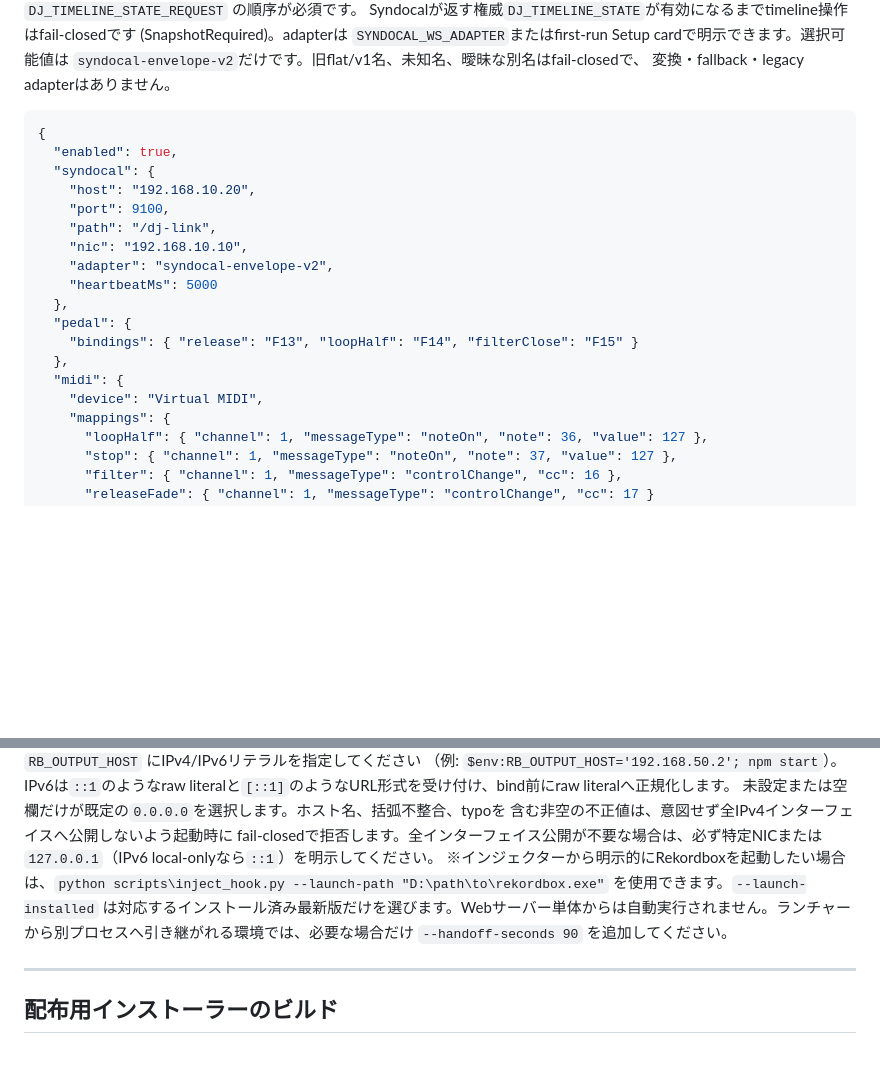
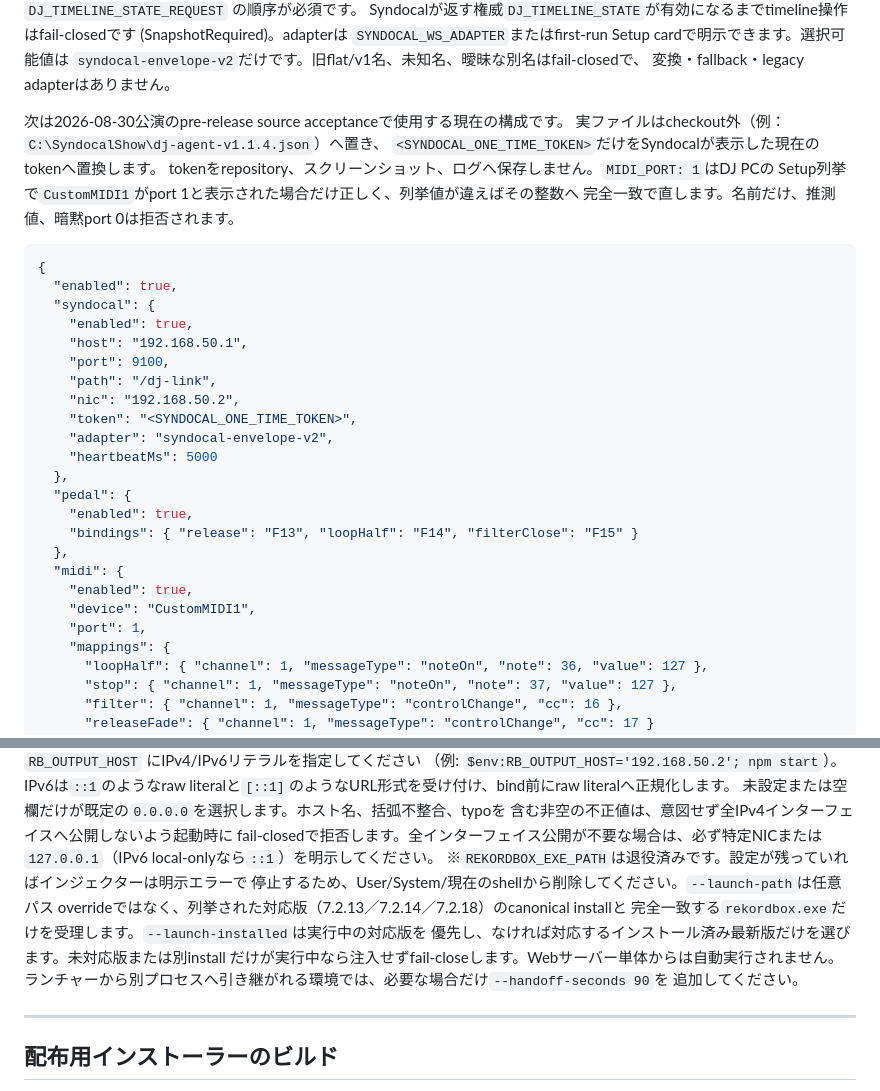
Before and after one commit to Seraf0-org/rekordbox-DJ-Link-ForPCDJ, a Markdown page: README.md, 2 parts joined by grey strips. Rendered like a GitHub page; blank space fills up the shorter version.

Commit message:
docs: pin current show source runbook

```diff
--- a/README.md
+++ b/README.md
@@ -226,22 +226,34 @@ Syndocalが返す権威`DJ_TIMELINE_STATE`が有効になるまでtimeline操作
 `syndocal-envelope-v2`だけです。旧flat/v1名、未知名、曖昧な別名はfail-closedで、
 変換・fallback・legacy adapterはありません。
 
+次は2026-08-30公演のpre-release source acceptanceで使用する現在の構成です。
+実ファイルはcheckout外（例：`C:\SyndocalShow\dj-agent-v1.1.4.json`）へ置き、
+`<SYNDOCAL_ONE_TIME_TOKEN>`だけをSyndocalが表示した現在のtokenへ置換します。
+tokenをrepository、スクリーンショット、ログへ保存しません。`MIDI_PORT: 1`はDJ PCの
+Setup列挙で`CustomMIDI1`がport 1と表示された場合だけ正しく、列挙値が違えばその整数へ
+完全一致で直します。名前だけ、推測値、暗黙port 0は拒否されます。
+
 ~~~json
 {
   "enabled": true,
   "syndocal": {
-    "host": "192.168.10.20",
+    "enabled": true,
+    "host": "192.168.50.1",
     "port": 9100,
     "path": "/dj-link",
-    "nic": "192.168.10.10",
+    "nic": "192.168.50.2",
+    "token": "<SYNDOCAL_ONE_TIME_TOKEN>",
     "adapter": "syndocal-envelope-v2",
     "heartbeatMs": 5000
   },
   "pedal": {
+    "enabled": true,
     "bindings": { "release": "F13", "loopHalf": "F14", "filterClose": "F15" }
   },
   "midi": {
-    "device": "Virtual MIDI",
+    "enabled": true,
+    "device": "CustomMIDI1",
+    "port": 1,
     "mappings": {
       "loopHalf": { "channel": 1, "messageType": "noteOn", "note": 36, "value": 127 },
       "stop": { "channel": 1, "messageType": "noteOn", "note": 37, "value": 127 },
@@ -449,7 +524,14 @@ literalと`[::1]`のようなURL形式を受け付け、bind前にraw literalへ
 含む非空の不正値は、意図せず全IPv4インターフェイスへ公開しないよう起動時に
 fail-closedで拒否します。全インターフェイス公開が不要な場合は、必ず特定NICまたは
 `127.0.0.1`（IPv6 local-onlyなら`::1`）を明示してください。
-※インジェクターから明示的にRekordboxを起動したい場合は、`python scripts\inject_hook.py --launch-path "D:\path\to\rekordbox.exe"` を使用できます。`--launch-installed` は対応するインストール済み最新版だけを選びます。Webサーバー単体からは自動実行されません。ランチャーから別プロセスへ引き継がれる環境では、必要な場合だけ `--handoff-seconds 90` を追加してください。
+※`REKORDBOX_EXE_PATH`は退役済みです。設定が残っていればインジェクターは明示エラーで
+停止するため、User/System/現在のshellから削除してください。`--launch-path`は任意パス
+overrideではなく、列挙された対応版（7.2.13／7.2.14／7.2.18）のcanonical installと
+完全一致する`rekordbox.exe`だけを受理します。`--launch-installed`は実行中の対応版を
+優先し、なければ対応するインストール済み最新版だけを選びます。未対応版または別install
+だけが実行中なら注入せずfail-closeします。Webサーバー単体からは自動実行されません。
+ランチャーから別プロセスへ引き継がれる環境では、必要な場合だけ`--handoff-seconds 90`を
+追加してください。
 
 ---
 
```
Also changed, not shown: other parts of README.md (+68 -5 lines), SYNDOCAL_PEDAL_HANDOFF.md (+12 -4 lines).
